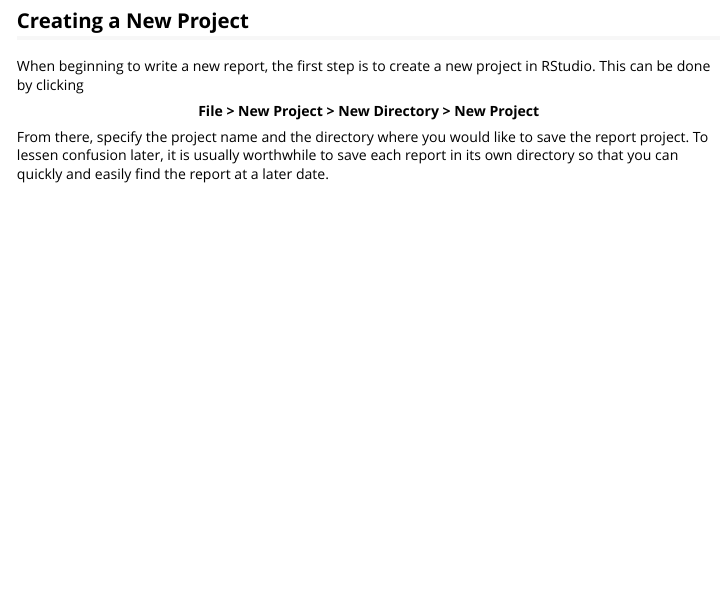
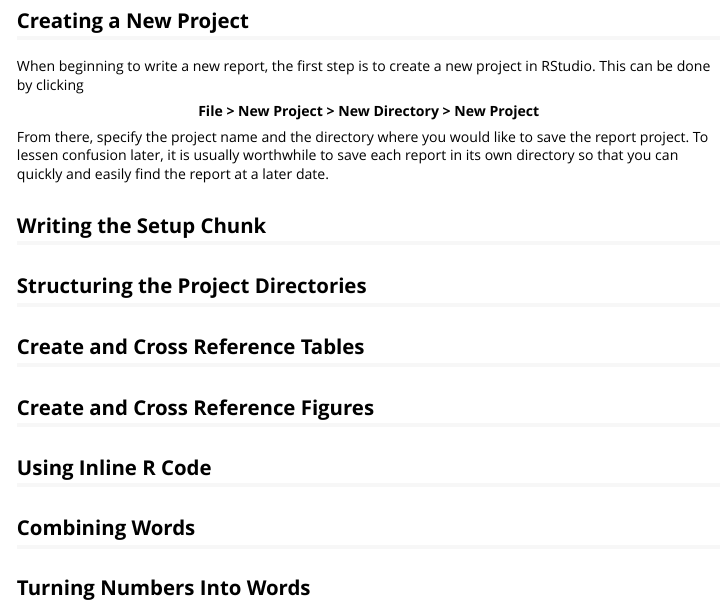
Before and after one commit to atlas-aai/ratlas, an R Markdown document (vignettes/report-writing-vignette.Rmd): the page in a window 1100 px wide, from 400 px down. Rendered offline with R 4.5, knitr and Pandoc, with nearby package versions; long lines of code are wrapped.

Commit message:
created outline

```diff
--- a/vignettes/report-writing-vignette.Rmd
+++ b/vignettes/report-writing-vignette.Rmd
@@ -32,3 +32,17 @@ From there, specify the project name and the directory where you would like to
 save the report project. To lessen confusion later, it is usually worthwhile to
 save each report in its own directory so that you can quickly and easily find
 the report at a later date.
+
+## Writing the Setup Chunk
+
+## Structuring the Project Directories
+
+## Create and Cross Reference Tables
+
+## Create and Cross Reference Figures
+
+## Using Inline R Code
+
+## Combining Words
+
+## Turning Numbers Into Words
```
